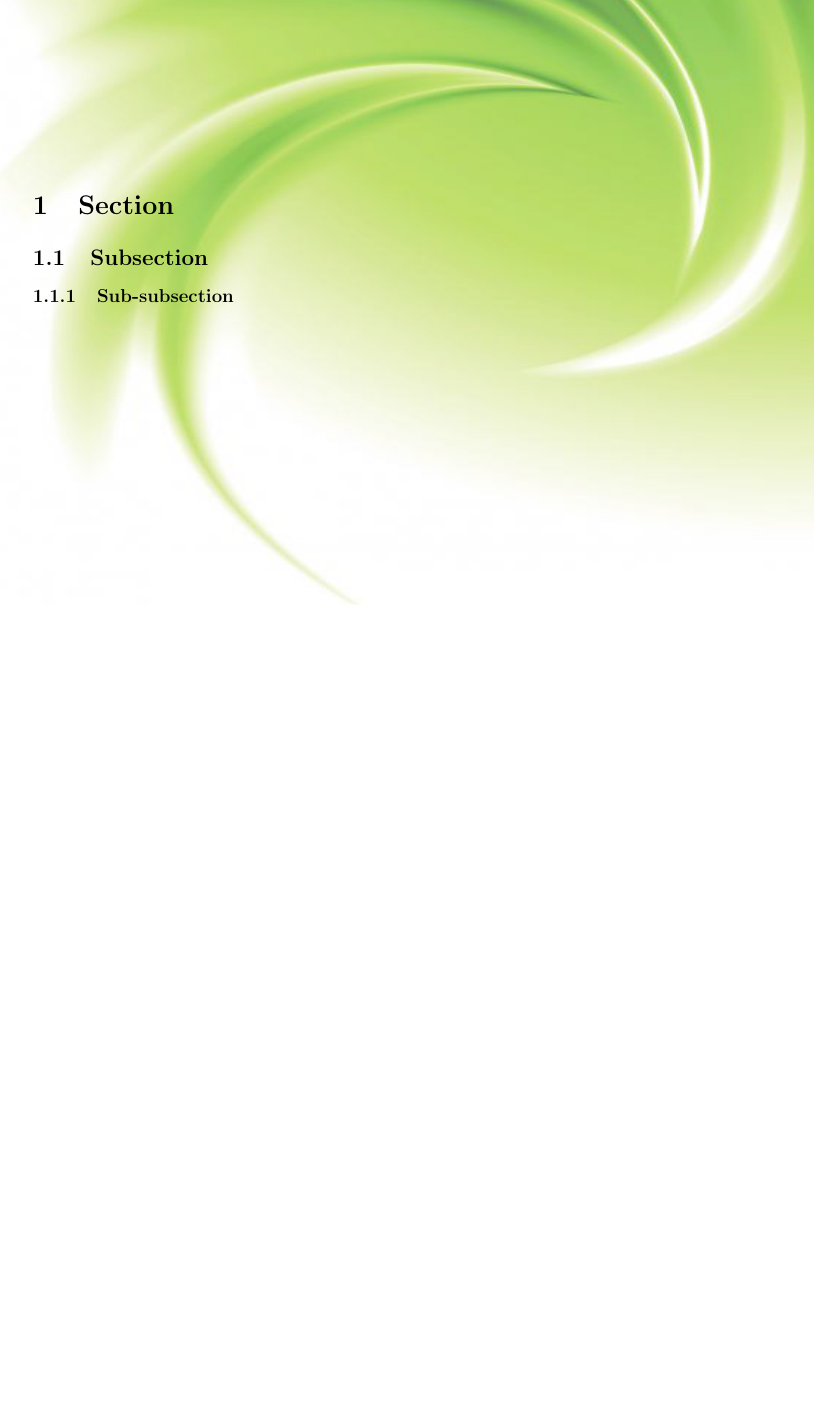
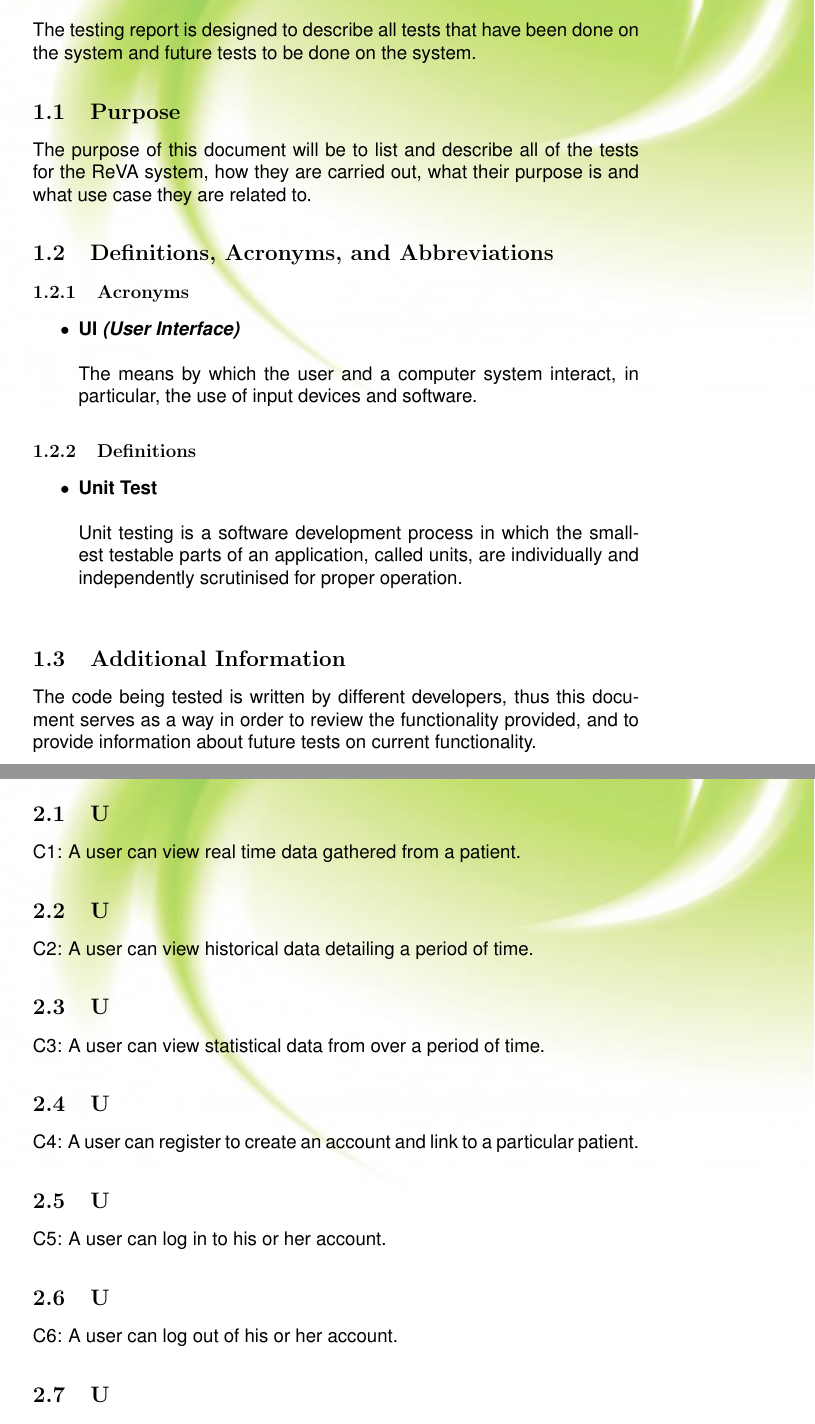
Before and after one commit to NikkiConstancon/Loop, a LaTeX document (Documentation/Testing/testing.tex): part of page 2 of 2 before the commit and two parts of pages 2 and 3 of 4 after it, the two joined at a grey line, cut at the place of the change, the shorter picture padded with empty space. Compiled offline with pdfLaTeX.

Commit message:
Added introduction and sections for tests to the testing document

```diff
--- a/Documentation/Testing/testing.tex
+++ b/Documentation/Testing/testing.tex
@@ -65,6 +66,52 @@
 
-	\section{Section}
+	The testing report is designed to describe all tests that have been done on the system and future tests to be done on the system.
 
-        \subsection{Subsection}
+		\subsection{Purpose}
 
-        	\subsubsection{Sub-subsection}
+		The purpose of this document will be to list and describe all of the tests for the ReVA system, how they are carried out, what their purpose is and what use case they are related to.
+
+		\subsection{Definitions, Acronyms, and Abbreviations}
+
+
+			\subsubsection{Acronyms}
+
+			\begin{itemize}
+
+				\item \textbf{UI} \textbf{\textit{(User Interface)}} \\
+				\newline
+				The means by which the user and a computer system interact, in particular, the use of input devices and software.
+
+			\end{itemize}
+
+			\subsubsection{Definitions}
+
+			\begin{itemize}
+
+				\item \textbf{Unit Test}\\
+				\newline
+				Unit testing is a software development process in which the smallest testable parts of an application, called units, are individually and independently scrutinised for proper operation.\\
+
+			\end{itemize}
+
+		\subsection{Additional Information}
+
+		The code being tested is written by different developers, thus this document serves as a way in order to review the functionality provided, and to provide information about future tests on current functionality.\\\\
+
+
+	\pagebreak
+	\section{Functional requirements}
+
+	\subsection UC1: A user can view real time data gathered from a patient.
+
+	\subsection UC2: A user can view historical data detailing a period of time.
+
+	\subsection UC3: A user can view statistical data from over a period of time.
+
+
+	\subsection UC4: A user can register to create an account and link to a particular patient.
+
+	\subsection UC5: A user can log in to his or her account.
+
+	\subsection UC6: A user can log out of his or her account.
+
+	\subsection UC7: A user can manage his or her account information.
```
Also changed, not shown: Documentation/Testing/testing.tex (25 more changed lines), 7 other files.
